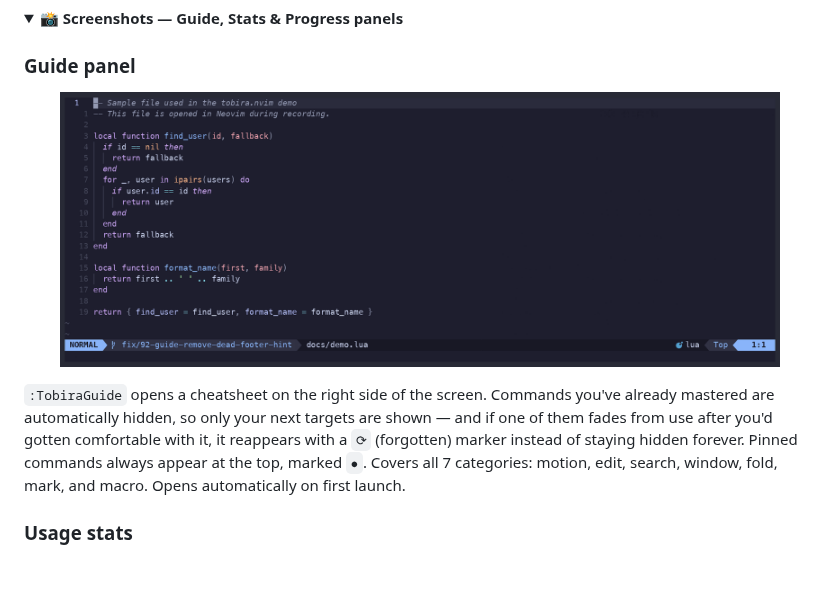
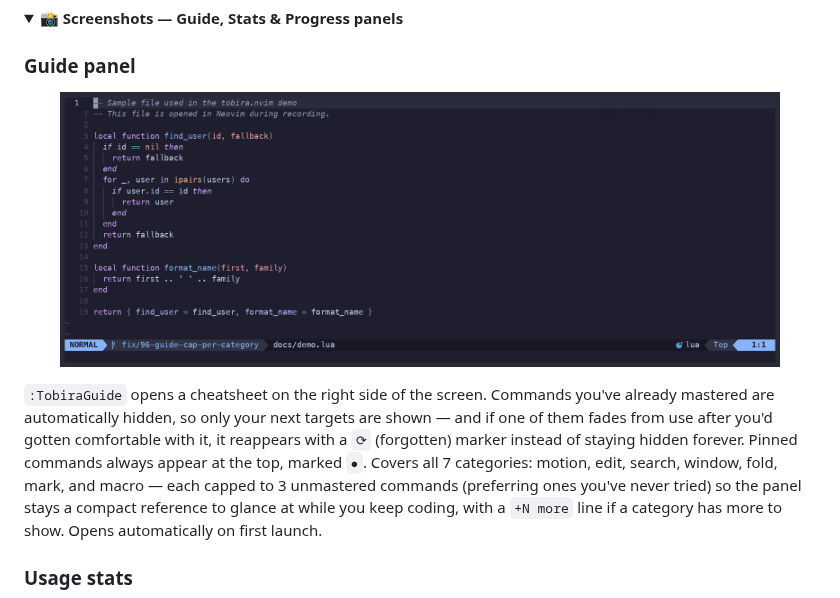
Before and after one commit to kamegoro/tobira.nvim, a Markdown page: README.md, the part around the change. Rendered like a GitHub page; pictures changed too: docs/demo-guide.gif; folded sections open; blank space fills up the shorter version.

Commit message:
fix: cap Guide's per-category auto section to reduce visual bulk (#97)
* fix: cap Guide's per-category auto section to reduce visual bulk

Closes #96

A fresh user's :TobiraGuide could balloon to 86 wrapped terminal rows from
52 logical rows (65% of rows wrapping) because desc_col_w padded every
category's rows to match the single longest description anywhere in the
whole registry, not just within that category.

- Compute desc_col_w per category instead of globally
- Cap each category's auto section to 3 unmastered commands, preferring
  never-tried ones (Progress already owns the "close to mastery" signal —
  see ui/CLAUDE.md), alphabetical tie-break
- Show a "+N more" line (TobiraDim) when a category is truncated, so
  content is never silently hidden
- Fixed two unrelated stale vimdoc claims about :TobiraGuide found while
  syncing docs: it never rendered a ★ glyph (guide_commands only includes
  unmastered rows, so a mastered-and-not-forgotten ★ row can never reach
  the auto section) and it never had p/x/q keybindings (focusable = false,
  zero keymaps — that block was copy-pasted from :TobiraProgress's docs)

Fresh-user measurement: 52 lines / 86 wrapped rows / 34 wrapping rows
before → 33 lines / 35 wrapped rows / 2 wrapping rows after.

* docs: re-record demo-guide.gif with the per-category cap

Confirms the fix visually: every row renders on a single line now (no
wrapping), each category shows at most 3 commands plus a dim "+N more"
line for the rest.

```diff
--- a/README.md
+++ b/README.md
@@ -77,7 +77,7 @@ Full documentation is available in Neovim via `:help tobira`.
   <img src="docs/demo-guide.gif" alt=":TobiraGuide cheatsheet panel" width="720" />
 </p>
 
-`:TobiraGuide` opens a cheatsheet on the right side of the screen. Commands you've already mastered are automatically hidden, so only your next targets are shown — and if one of them fades from use after you'd gotten comfortable with it, it reappears with a `⟳` (forgotten) marker instead of staying hidden forever. Pinned commands always appear at the top, marked `●`. Covers all 7 categories: motion, edit, search, window, fold, mark, and macro. Opens automatically on first launch.
+`:TobiraGuide` opens a cheatsheet on the right side of the screen. Commands you've already mastered are automatically hidden, so only your next targets are shown — and if one of them fades from use after you'd gotten comfortable with it, it reappears with a `⟳` (forgotten) marker instead of staying hidden forever. Pinned commands always appear at the top, marked `●`. Covers all 7 categories: motion, edit, search, window, fold, mark, and macro — each capped to 3 unmastered commands (preferring ones you've never tried) so the panel stays a compact reference to glance at while you keep coding, with a `+N more` line if a category has more to show. Opens automatically on first launch.
 
 ### Usage stats
 
```
Also changed, not shown: 10 other files.
